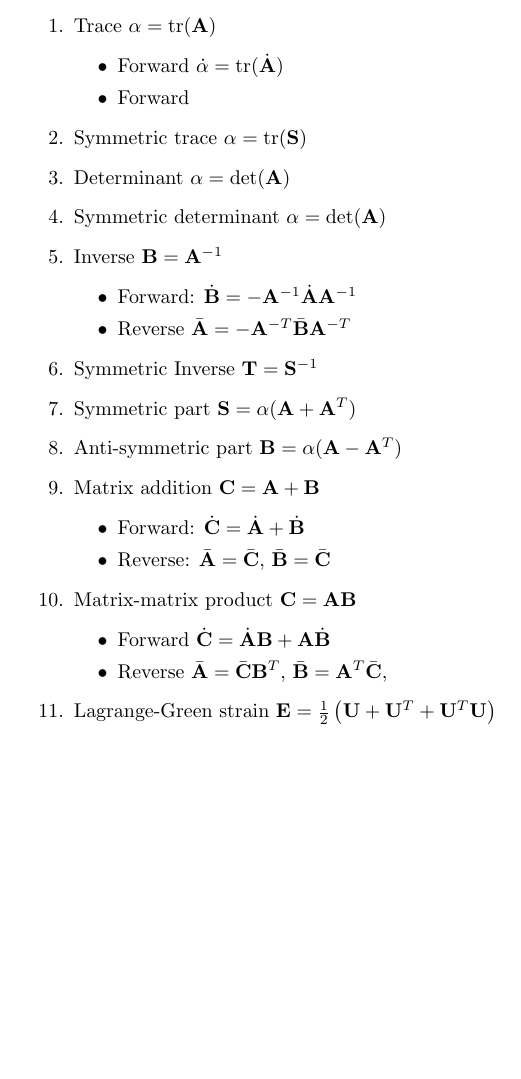
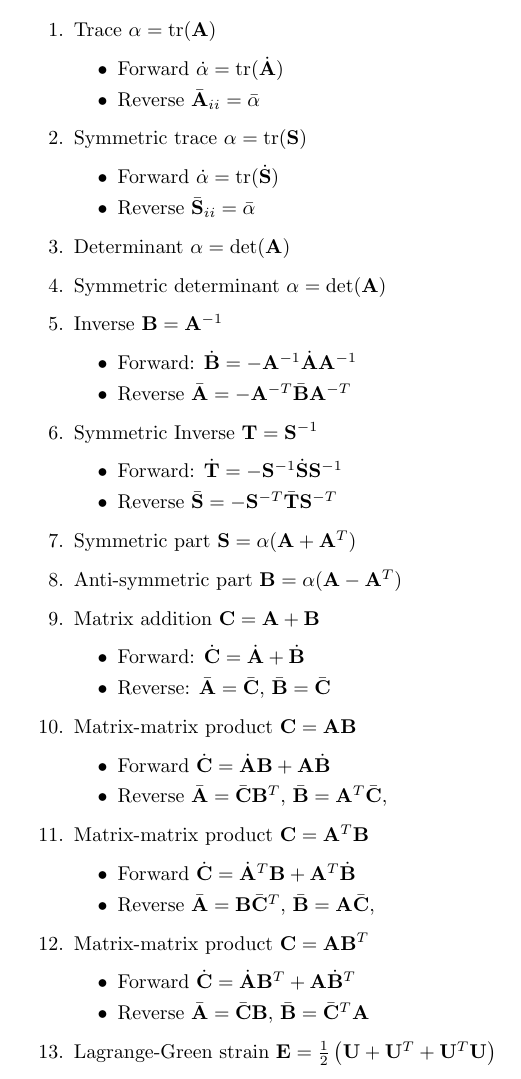
Before and after one commit to smdogroup/a2d, a LaTeX document (docs/operations.tex): part of page 2 of 2, cut so that both start at the same text, the shorter picture padded with empty space. Compiled offline with pdfLaTeX.

Commit message:
added A*B^T and A^T*B operations

```diff
--- a/docs/operations.tex
+++ b/docs/operations.tex
@@ -76,10 +76,15 @@
 \item Trace $\alpha = \text{tr}(\mathbf{A})$
 \begin{itemize}
 \item Forward $\dot{\alpha} = \text{tr}(\dot{\mathbf{A}})$
-\item Forward
+\item Reverse $\bar{\mathbf{A}}_{ii} = \bar{\alpha}$
 \end{itemize}
 
 \item Symmetric trace $\alpha = \text{tr}(\mathbf{S})$
+\begin{itemize}
+\item Forward $\dot{\alpha} = \text{tr}(\dot{\mathbf{S}})$
+\item Reverse $\bar{\mathbf{S}}_{ii} = \bar{\alpha}$
+\end{itemize}
+
 \item Determinant $\alpha = \text{det}(\mathbf{A})$
 \item Symmetric determinant $\alpha = \text{det}(\mathbf{A})$
 
@@ -90,9 +95,12 @@
 \end{itemize}
 
 \item Symmetric Inverse $\mathbf{T} = \mathbf{S}^{-1}$
+\begin{itemize}
+\item Forward: $\dot{\mathbf{T}} = - \mathbf{S}^{-1} \dot{\mathbf{S}} \mathbf{S}^{-1}$
+\item Reverse $\bar{\mathbf{S}} = - \mathbf{S}^{-T} \bar{\mathbf{T}} \mathbf{S}^{-T}$
+\end{itemize}
 
 \item Symmetric part $\mathbf{S} = \alpha(\mathbf{A} + \mathbf{A}^{T})$
-
 \item Anti-symmetric part $\mathbf{B} = \alpha (\mathbf{A} - \mathbf{A}^{T})$
 
 \item Matrix addition $\mathbf{C} = \mathbf{A} + \mathbf{B}$
@@ -111,6 +119,19 @@
 \item Reverse $\bar{\mathbf{A}} = \bar{\mathbf{C}} \mathbf{B}^{T}$,  $\bar{\mathbf{B}} = \mathbf{A}^{T} \bar{\mathbf{C}}$,
 \end{itemize}
 
+\item Matrix-matrix product $\mathbf{C} = \mathbf{A}^{T} \mathbf{B}$
+\begin{itemize}
+\item Forward $\dot{\mathbf{C}} = \dot{\mathbf{A}}^{T} \mathbf{B} + \mathbf{A}^{T} \dot{\mathbf{B}}$
+\item Reverse $\bar{\mathbf{A}} = \mathbf{B} \bar{\mathbf{C}}^{T}$,  $\bar{\mathbf{B}} = \mathbf{A} \bar{\mathbf{C}}$,
+\end{itemize}
+
+\item Matrix-matrix product $\mathbf{C} = \mathbf{A} \mathbf{B}^{T}$
+\begin{itemize}
+\item Forward $\dot{\mathbf{C}} = \dot{\mathbf{A}} \mathbf{B}^{T} + \mathbf{A} \dot{\mathbf{B}}^{T}$
+\item Reverse $\bar{\mathbf{A}} = \bar{\mathbf{C}} \mathbf{B}$, $\bar{\mathbf{B}} = \bar{\mathbf{C}}^{T} \mathbf{A}$
+\end{itemize}
+
+
 \item Lagrange-Green strain $\mathbf{E} = \frac{1}{2} \left( \mathbf{U} + \mathbf{U}^{T} + \mathbf{U}^{T} \mathbf{U} \right)$
 \begin{itemize}
 \item Forward $\dot{\mathbf{E}} = \frac{1}{2} \left( \dot{\mathbf{U}} + \dot{\mathbf{U}}^{T} + \dot{\mathbf{U}}^{T} \mathbf{U} + \mathbf{U}^{T} \dot{\mathbf{U}} \right)$
```
Also changed, not shown: 1 other file.
